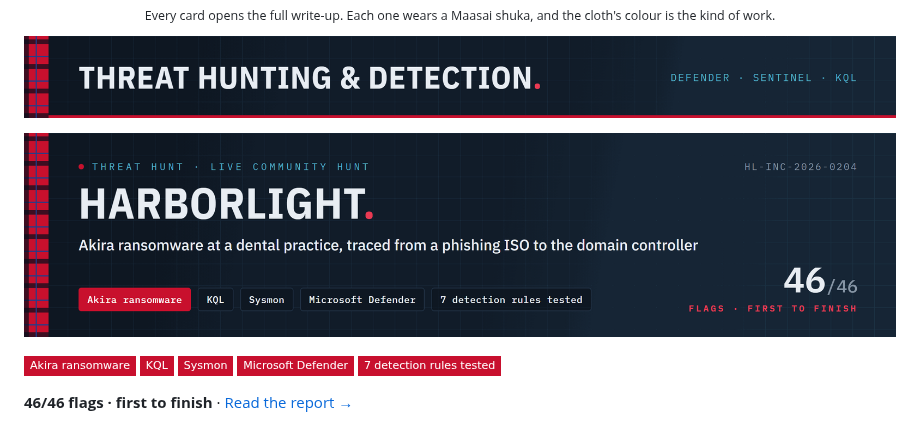
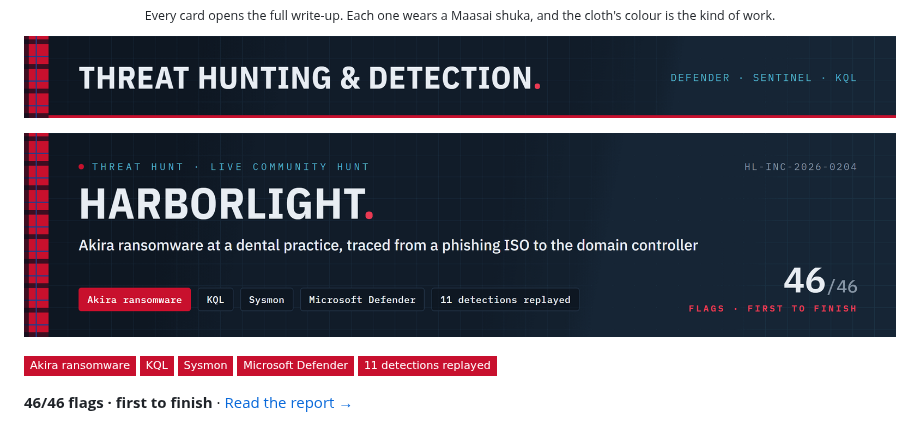
Before and after one commit to kenmwara/kenmwara, a Markdown page: README.md, the part around the change. Drawn GitHub-style; pictures changed too: assets/brand/card-harborlight.png; badges without logos.

Commit message:
Profile: Harborlight card, 11 detections replayed (report v3)

```diff
--- a/README.md
+++ b/README.md
@@ -23,9 +23,9 @@ I hunt threats, run identity and harden systems. And I keep live systems running
 <!-- BEGIN section:hunt -->
 <a name="hunt"></a><a href="https://github.com/kenmwara/kenmwara#hunt"><img src="https://raw.githubusercontent.com/kenmwara/kenmwara/main/assets/brand/section-hunt.png?v=4e819747" width="100%" alt="Threat hunting & detection"></a>
 
-<a href="https://github.com/kenmwara/threat-hunt-harborlight"><img src="https://raw.githubusercontent.com/kenmwara/kenmwara/main/assets/brand/card-harborlight.png?v=4a116bc4" width="100%" alt="Harborlight: Akira ransomware at a dental practice, traced from a phishing ISO to the domain controller. 46/46 flags · first to finish."></a>
+<a href="https://github.com/kenmwara/threat-hunt-harborlight"><img src="https://raw.githubusercontent.com/kenmwara/kenmwara/main/assets/brand/card-harborlight.png?v=977dd7ad" width="100%" alt="Harborlight: Akira ransomware at a dental practice, traced from a phishing ISO to the domain controller. 46/46 flags · first to finish."></a>
 
-<a href="https://github.com/kenmwara/threat-hunt-harborlight"><img src="https://img.shields.io/badge/Akira_ransomware-C8102E?style=flat-square&labelColor=14202e" alt="Akira ransomware"></a> <a href="https://github.com/kenmwara/threat-hunt-harborlight"><img src="https://img.shields.io/badge/KQL-C8102E?style=flat-square&labelColor=14202e" alt="KQL"></a> <a href="https://github.com/kenmwara/threat-hunt-harborlight"><img src="https://img.shields.io/badge/Sysmon-C8102E?style=flat-square&labelColor=14202e" alt="Sysmon"></a> <a href="https://github.com/kenmwara/threat-hunt-harborlight"><img src="https://img.shields.io/badge/Microsoft_Defender-C8102E?style=flat-square&labelColor=14202e" alt="Microsoft Defender"></a> <a href="https://github.com/kenmwara/threat-hunt-harborlight"><img src="https://img.shields.io/badge/7_detection_rules_tested-C8102E?style=flat-square&labelColor=14202e" alt="7 detection rules tested"></a>
+<a href="https://github.com/kenmwara/threat-hunt-harborlight"><img src="https://img.shields.io/badge/Akira_ransomware-C8102E?style=flat-square&labelColor=14202e" alt="Akira ransomware"></a> <a href="https://github.com/kenmwara/threat-hunt-harborlight"><img src="https://img.shields.io/badge/KQL-C8102E?style=flat-square&labelColor=14202e" alt="KQL"></a> <a href="https://github.com/kenmwara/threat-hunt-harborlight"><img src="https://img.shields.io/badge/Sysmon-C8102E?style=flat-square&labelColor=14202e" alt="Sysmon"></a> <a href="https://github.com/kenmwara/threat-hunt-harborlight"><img src="https://img.shields.io/badge/Microsoft_Defender-C8102E?style=flat-square&labelColor=14202e" alt="Microsoft Defender"></a> <a href="https://github.com/kenmwara/threat-hunt-harborlight"><img src="https://img.shields.io/badge/11_detections_replayed-C8102E?style=flat-square&labelColor=14202e" alt="11 detections replayed"></a>
 
 **46/46 flags · first to finish** · [Read the report →](https://github.com/kenmwara/threat-hunt-harborlight)
 
```
